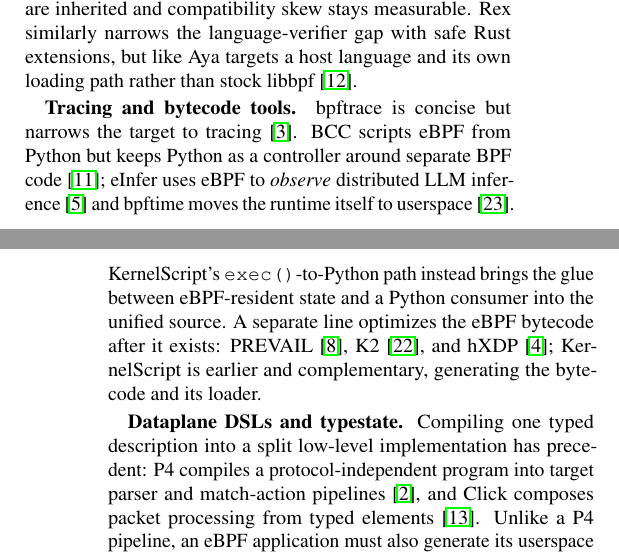
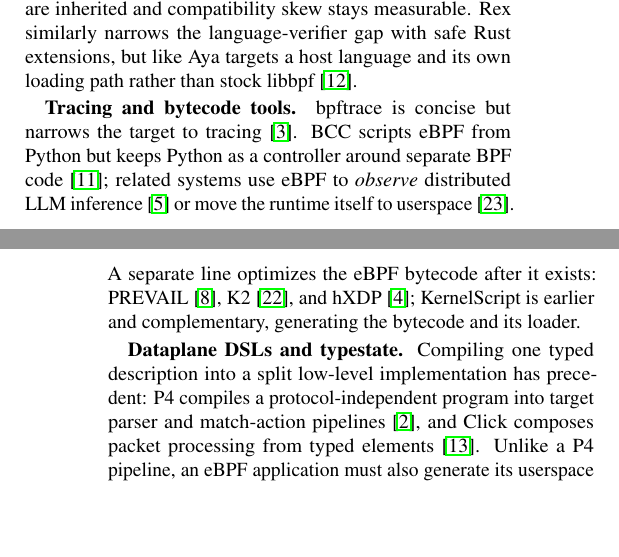
Before and after one commit to yunwei37/kernel-script-paper, a LaTeX document (paper/kernelscript-paper.tex): two parts of the columns of pages 5 and 6 of 7, joined at a grey line, cut so that both start at the same text, the shorter picture padded with empty space. Compiled offline with pdfLaTeX.

Commit message:
Trim exec()-to-Python to Implementation plus Limitations caveat
Remove the exec()-to-Python sentence from Related Work; it is the least
thesis-central content and appeared in three places. Keep the mechanism
description in Implementation and the honesty caveat in Limitations. Reword
the eInfer/bpftime sentence so those citations read as landscape context
rather than dangling off the removed self-reference.

Co-Authored-By: Claude Opus 4.8 (1M context) <noreply@anthropic.com>

```diff
--- a/paper/kernelscript-paper.tex
+++ b/paper/kernelscript-paper.tex
@@ -596,11 +596,10 @@
 
 \textbf{Tracing and bytecode tools.}  bpftrace is concise but narrows the target
 to tracing~\cite{bpftrace}.  BCC scripts eBPF from Python but keeps Python as a
-controller around separate BPF code~\cite{bcc}; eInfer uses eBPF to \emph{observe}
-distributed LLM inference~\cite{einfer-ebpf} and bpftime moves the runtime itself
-to userspace~\cite{bpftime}.  \tool's \texttt{exec()}-to-Python path instead
-brings the glue between eBPF-resident state and a Python consumer into the
-unified source.  A separate line optimizes the eBPF bytecode after it exists:
+controller around separate BPF code~\cite{bcc}; related systems use eBPF to
+\emph{observe} distributed LLM inference~\cite{einfer-ebpf} or move the runtime
+itself to userspace~\cite{bpftime}.  A separate line optimizes the eBPF bytecode
+after it exists:
 PREVAIL~\cite{prevail}, K2~\cite{k2}, and hXDP~\cite{hxdp}; \tool{} is earlier and
 complementary, generating the bytecode and its loader.
 
```
